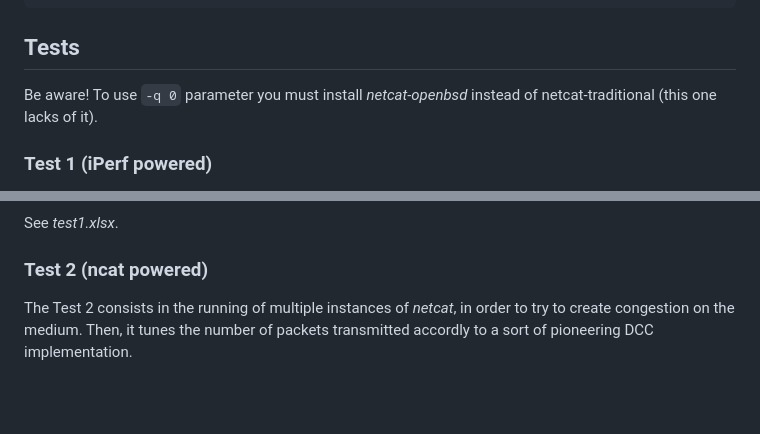
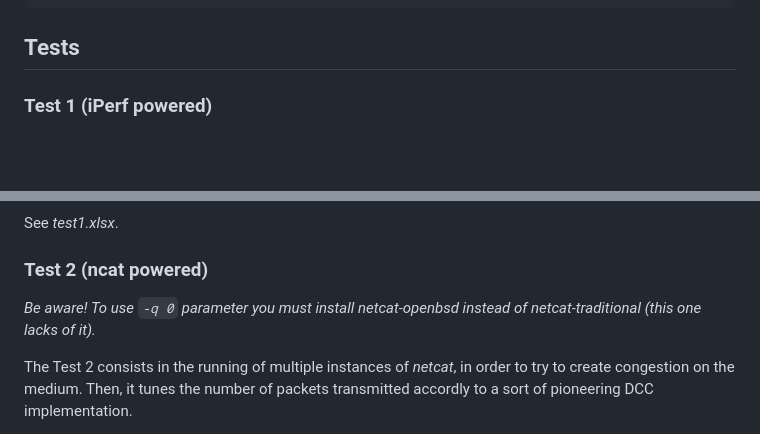
Before and after one commit to AlfaSierra92/master-thesis-codes, a Markdown page: README.md, 2 parts joined by grey strips. Rendered like a GitHub page; blank space fills up the shorter version.

Commit message:
chore: Update README.md

```diff
--- a/README.md
+++ b/README.md
@@ -106,7 +106,6 @@ Finding the right indeces for the IEEE 802.11p rates may require a bit of work (
 
 
 ## Tests
-Be aware! To use `-q 0` parameter you must install *netcat-openbsd* instead of netcat-traditional (this one lacks of it).
 
 ### Test 1 (iPerf powered)
 The Test 1 consists in the running of multiple instances of iPerf; one device have to operate as a "server" and the other ones as a "client". We can use different class of priorities.
@@ -125,6 +124,8 @@ The Test 1 consists in the running of multiple instances of iPerf; one device ha
 See *test1.xlsx*.
 
 ### Test 2 (ncat powered)
+*Be aware! To use `-q 0` parameter you must install *netcat-openbsd* instead of netcat-traditional (this one lacks of it).*
+
 The Test 2 consists in the running of multiple instances of *netcat*, in order to try to create congestion on the medium. Then, it tunes the number of packets transmitted accordly to a sort of pioneering DCC implementation.
 
 We use *on_your_mark.sh* script to be able to launch the script on every devices at the same time; the scripts startup are triggered by *go.sh* script launch.
```
